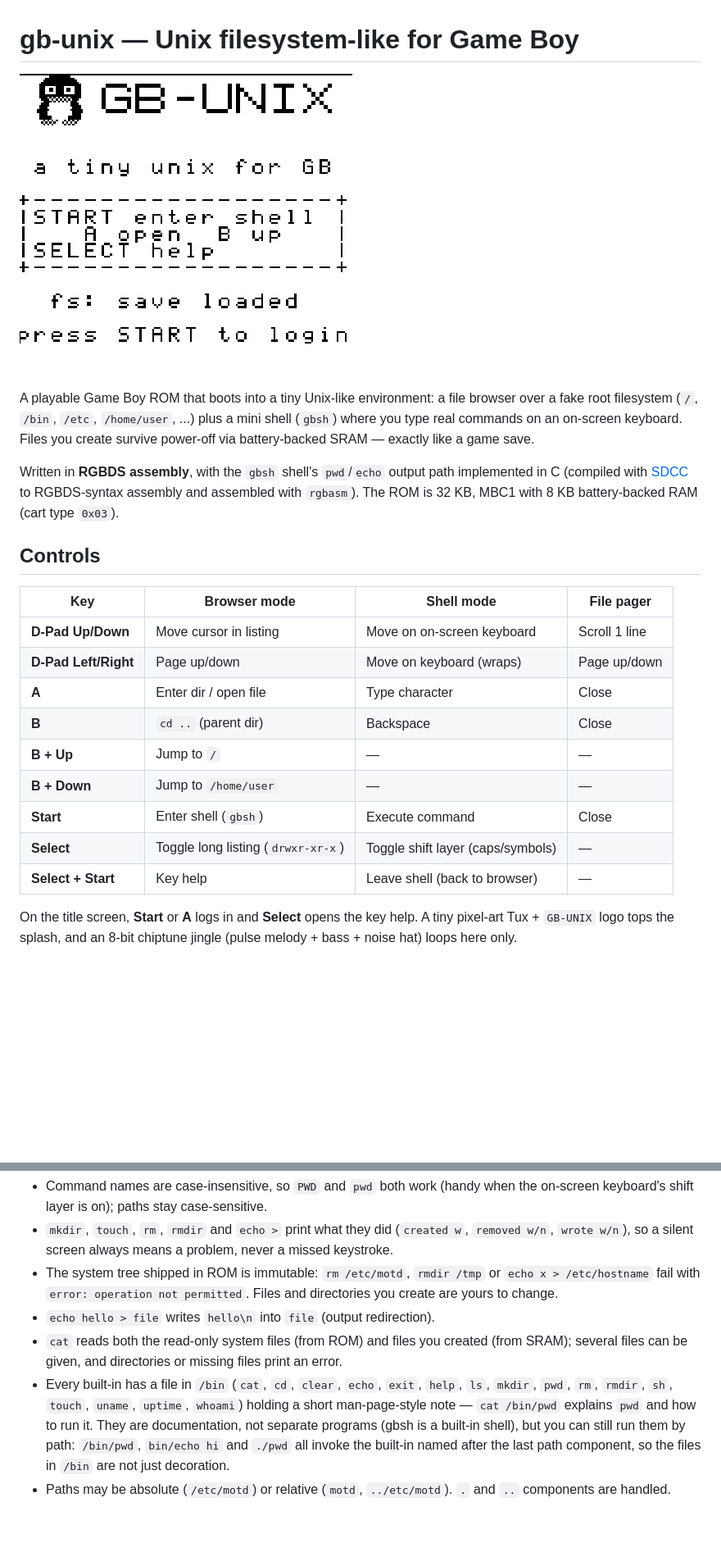
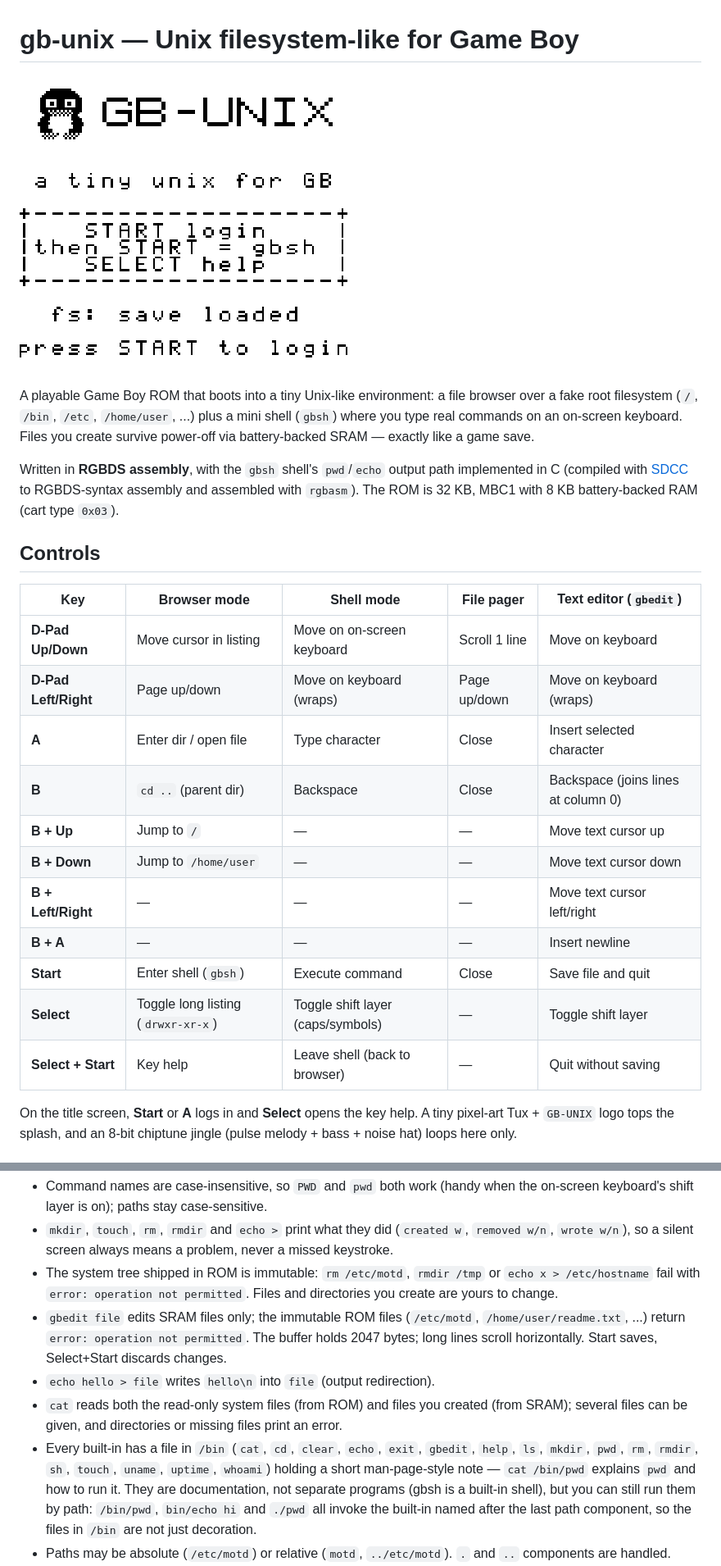
Before and after one commit to sergiomtzlosa/gb-unix, a Markdown page: README.md, 2 parts joined by grey strips. Shown at 82% size. GitHub-like rendering; pictures changed too: preview.png; blank space fills up the shorter version.

Commit message:
new scripts and software packages

```diff
--- a/README.md
+++ b/README.md
@@ -15,17 +15,19 @@ MBC1 with 8 KB battery-backed RAM (cart type `0x03`).
 
 ## Controls
 
-| Key | Browser mode | Shell mode | File pager |
-|---|---|---|---|
-| **D-Pad Up/Down** | Move cursor in listing | Move on on-screen keyboard | Scroll 1 line |
-| **D-Pad Left/Right** | Page up/down | Move on keyboard (wraps) | Page up/down |
-| **A** | Enter dir / open file | Type character | Close |
-| **B** | `cd ..` (parent dir) | Backspace | Close |
-| **B + Up** | Jump to `/` | — | — |
-| **B + Down** | Jump to `/home/user` | — | — |
-| **Start** | Enter shell (`gbsh`) | Execute command | Close |
-| **Select** | Toggle long listing (`drwxr-xr-x`) | Toggle shift layer (caps/symbols) | — |
-| **Select + Start** | Key help | Leave shell (back to browser) | — |
+| Key | Browser mode | Shell mode | File pager | Text editor (`gbedit`) |
+|---|---|---|---|---|
+| **D-Pad Up/Down** | Move cursor in listing | Move on on-screen keyboard | Scroll 1 line | Move on keyboard |
+| **D-Pad Left/Right** | Page up/down | Move on keyboard (wraps) | Page up/down | Move on keyboard (wraps) |
+| **A** | Enter dir / open file | Type character | Close | Insert selected character |
+| **B** | `cd ..` (parent dir) | Backspace | Close | Backspace (joins lines at column 0) |
+| **B + Up** | Jump to `/` | — | — | Move text cursor up |
+| **B + Down** | Jump to `/home/user` | — | — | Move text cursor down |
+| **B + Left/Right** | — | — | — | Move text cursor left/right |
+| **B + A** | — | — | — | Insert newline |
+| **Start** | Enter shell (`gbsh`) | Execute command | Close | Save file and quit |
+| **Select** | Toggle long listing (`drwxr-xr-x`) | Toggle shift layer (caps/symbols) | — | Toggle shift layer |
+| **Select + Start** | Key help | Leave shell (back to browser) | — | Quit without saving |
 
 On the title screen, **Start** or **A** logs in and **Select** opens the key
 help. A tiny pixel-art Tux + `GB-UNIX` logo tops the splash, and an 8-bit
@@ -83,15 +89,20 @@ Notes:
   `rmdir /tmp` or `echo x > /etc/hostname` fail with
   `error: operation not permitted`. Files and directories you create are
   yours to change.
+- `gbedit file` edits SRAM files only; the immutable ROM files (`/etc/motd`,
+  `/home/user/readme.txt`, ...) return `error: operation not permitted`.
+  The buffer holds 2047 bytes; long lines scroll horizontally. Start saves,
+  Select+Start discards changes.
 - `echo hello > file` writes `hello\n` into `file` (output redirection).
 - `cat` reads both the read-only system files (from ROM) and files you created
   (from SRAM); several files can be given, and directories or missing files
   print an error.
 - Every built-in has a file in `/bin` (`cat`, `cd`, `clear`, `echo`, `exit`,
-  `help`, `ls`, `mkdir`, `pwd`, `rm`, `rmdir`, `sh`, `touch`, `uname`,
-  `uptime`, `whoami`) holding a short man-page-style note — `cat /bin/pwd`
-  explains `pwd` and how to run it. They are documentation, not separate
-  programs (gbsh is a built-in shell), but you can still run them by path:
+  `gbedit`, `help`, `ls`, `mkdir`, `pwd`, `rm`, `rmdir`, `sh`, `touch`,
+  `uname`, `uptime`, `whoami`) holding a short man-page-style note —
+  `cat /bin/pwd` explains `pwd` and how to run it. They are documentation,
+  not separate programs (gbsh is a built-in shell), but you can still run
+  them by path:
   `/bin/pwd`, `bin/echo hi` and `./pwd` all invoke the built-in named after
   the last path component, so the files in `/bin` are not just decoration.
 - Paths may be absolute (`/etc/motd`) or relative (`motd`, `../etc/motd`).
```
Also changed, not shown: other parts of README.md (+11 -4 lines), 10 other files.
